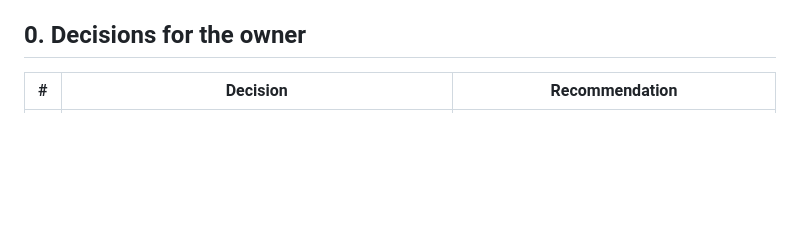
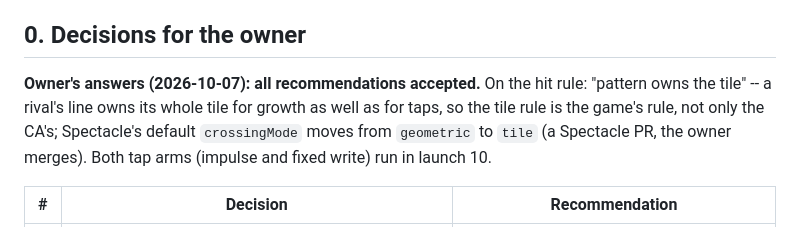
Before and after one commit to bohemian-miser/Hex_CA, a Markdown page: docs/spectacle-nca-taps.md, the part around the change. GitHub-like rendering; blank space fills up the shorter version.

Commit message:
Taps design: owner accepted the recommendations; the pattern owns the tile in the game too
Co-Authored-By: Claude Opus 5.5 <noreply@anthropic.com>
Claude-Session: https://claude.ai/code/session_019EUBsWgD8aJaQ2Dfqyfvej

```diff
--- a/docs/spectacle-nca-taps.md
+++ b/docs/spectacle-nca-taps.md
@@ -16,6 +16,11 @@ carrying the code faithfully. The design here does not fix them; it changes what
 them, and the compute plan keeps them as the first thing to read on the dashboard.
 
 ## 0. Decisions for the owner
+
+**Owner's answers (2026-10-07): all recommendations accepted.** On the hit rule: "pattern owns the
+tile" -- a rival's line owns its whole tile for growth as well as for taps, so the tile rule is the
+game's rule, not only the CA's; Spectacle's default `crossingMode` moves from `geometric` to `tile`
+(a Spectacle PR, the owner merges). Both tap arms (impulse and fixed write) run in launch 10.
 
 | # | Decision | Recommendation |
 |---|---|---|
```
